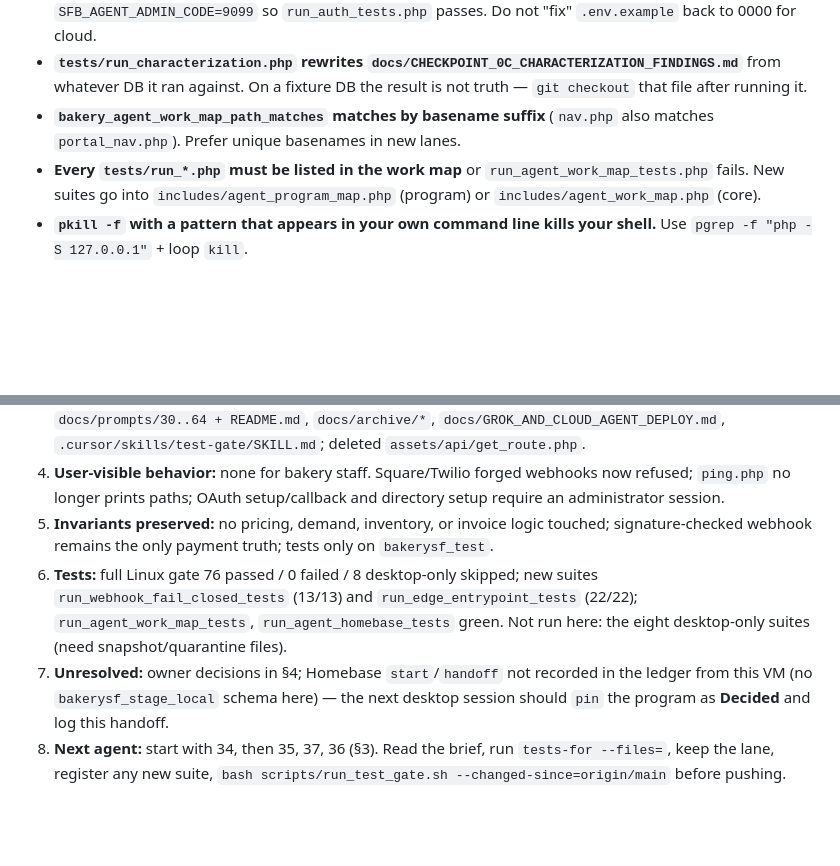
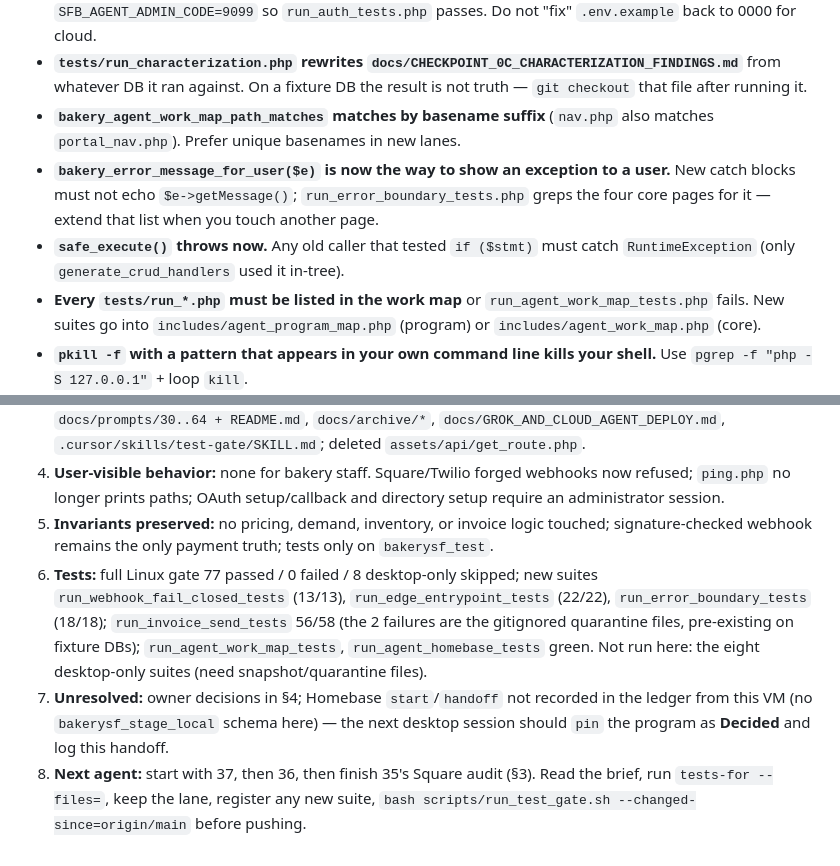
Before and after one commit to dgabriner/bakery, a Markdown page: bakery/docs/AGENT_PROGRAM_HANDOFF.md, 2 parts joined by grey strips. Rendered like a GitHub page; blank space fills up the shorter version.

```diff
--- a/bakery/docs/AGENT_PROGRAM_HANDOFF.md
+++ b/bakery/docs/AGENT_PROGRAM_HANDOFF.md
@@ -73,6 +74,8 @@ Each item names the brief; the brief names files, tests, invariants, and done-wh
 - **`0000` is the test suite's guaranteed-bad login code**; the cloud `.env` uses `LOCAL_ADMIN_CODE=9741`, `SFB_AGENT_ADMIN_CODE=9099` so `run_auth_tests.php` passes. Do not "fix" `.env.example` back to 0000 for cloud.
 - **`tests/run_characterization.php` rewrites `docs/CHECKPOINT_0C_CHARACTERIZATION_FINDINGS.md`** from whatever DB it ran against. On a fixture DB the result is not truth — `git checkout` that file after running it.
 - **`bakery_agent_work_map_path_matches` matches by basename suffix** (`nav.php` also matches `portal_nav.php`). Prefer unique basenames in new lanes.
+- **`bakery_error_message_for_user($e)` is now the way to show an exception to a user.** New catch blocks must not echo `$e->getMessage()`; `run_error_boundary_tests.php` greps the four core pages for it — extend that list when you touch another page.
+- **`safe_execute()` throws now.** Any old caller that tested `if ($stmt)` must catch `RuntimeException` (only `generate_crud_handlers` used it in-tree).
 - **Every `tests/run_*.php` must be listed in the work map** or `run_agent_work_map_tests.php` fails. New suites go into `includes/agent_program_map.php` (program) or `includes/agent_work_map.php` (core).
 - **`pkill -f` with a pattern that appears in your own command line kills your shell.** Use `pgrep -f "php -S 127.0.0.1"` + loop `kill`.
 
@@ -83,6 +86,6 @@ Each item names the brief; the brief names files, tests, invariants, and done-wh
 3. **Files changed:** see `git log --stat main..cursor/sour-flour-agent-program-8d3b` — root `.cursor/environment.json`, `.gitignore`; `bakery/`: `README.md`, `ARCHITECTURE.md`, `.env.example`, `ping.php`, `oauth_setup.php`, `oauth_callback.php`, `setup_directories.php`, `square_webhook.php`, `twilio_webhook.php`, `includes/{auth,square_config,square_invoices,twilio_config,agent_work_map,agent_program_map}.php`, `scripts/{run_migrations.php,run_test_gate.sh,cloud_agent_install.sh,cloud_agent_start.sh}`, `tests/{isolate_test_db,run_agent_work_map_tests,run_manager_phone_tests,run_staging_env_tests,run_phase4_auto_deploy_tests,run_webhook_fail_closed_tests,run_edge_entrypoint_tests}.php`, `docs/prompts/30..64 + README.md`, `docs/archive/*`, `docs/GROK_AND_CLOUD_AGENT_DEPLOY.md`, `.cursor/skills/test-gate/SKILL.md`; deleted `assets/api/get_route.php`.
 4. **User-visible behavior:** none for bakery staff. Square/Twilio forged webhooks now refused; `ping.php` no longer prints paths; OAuth setup/callback and directory setup require an administrator session.
 5. **Invariants preserved:** no pricing, demand, inventory, or invoice logic touched; signature-checked webhook remains the only payment truth; tests only on `bakerysf_test`.
-6. **Tests:** full Linux gate 76 passed / 0 failed / 8 desktop-only skipped; new suites `run_webhook_fail_closed_tests` (13/13) and `run_edge_entrypoint_tests` (22/22); `run_agent_work_map_tests`, `run_agent_homebase_tests` green. Not run here: the eight desktop-only suites (need snapshot/quarantine files).
+6. **Tests:** full Linux gate 77 passed / 0 failed / 8 desktop-only skipped; new suites `run_webhook_fail_closed_tests` (13/13), `run_edge_entrypoint_tests` (22/22), `run_error_boundary_tests` (18/18); `run_invoice_send_tests` 56/58 (the 2 failures are the gitignored quarantine files, pre-existing on fixture DBs); `run_agent_work_map_tests`, `run_agent_homebase_tests` green. Not run here: the eight desktop-only suites (need snapshot/quarantine files).
 7. **Unresolved:** owner decisions in §4; Homebase `start`/`handoff` not recorded in the ledger from this VM (no `bakerysf_stage_local` schema here) — the next desktop session should `pin` the program as **Decided** and log this handoff.
-8. **Next agent:** start with 34, then 35, 37, 36 (§3). Read the brief, run `tests-for --files=`, keep the lane, register any new suite, `bash scripts/run_test_gate.sh --changed-since=origin/main` before pushing.
+8. **Next agent:** start with 37, then 36, then finish 35's Square audit (§3). Read the brief, run `tests-for --files=`, keep the lane, register any new suite, `bash scripts/run_test_gate.sh --changed-since=origin/main` before pushing.
```
Also changed, not shown: other parts of bakery/docs/AGENT_PROGRAM_HANDOFF.md (+8 -7 lines).
